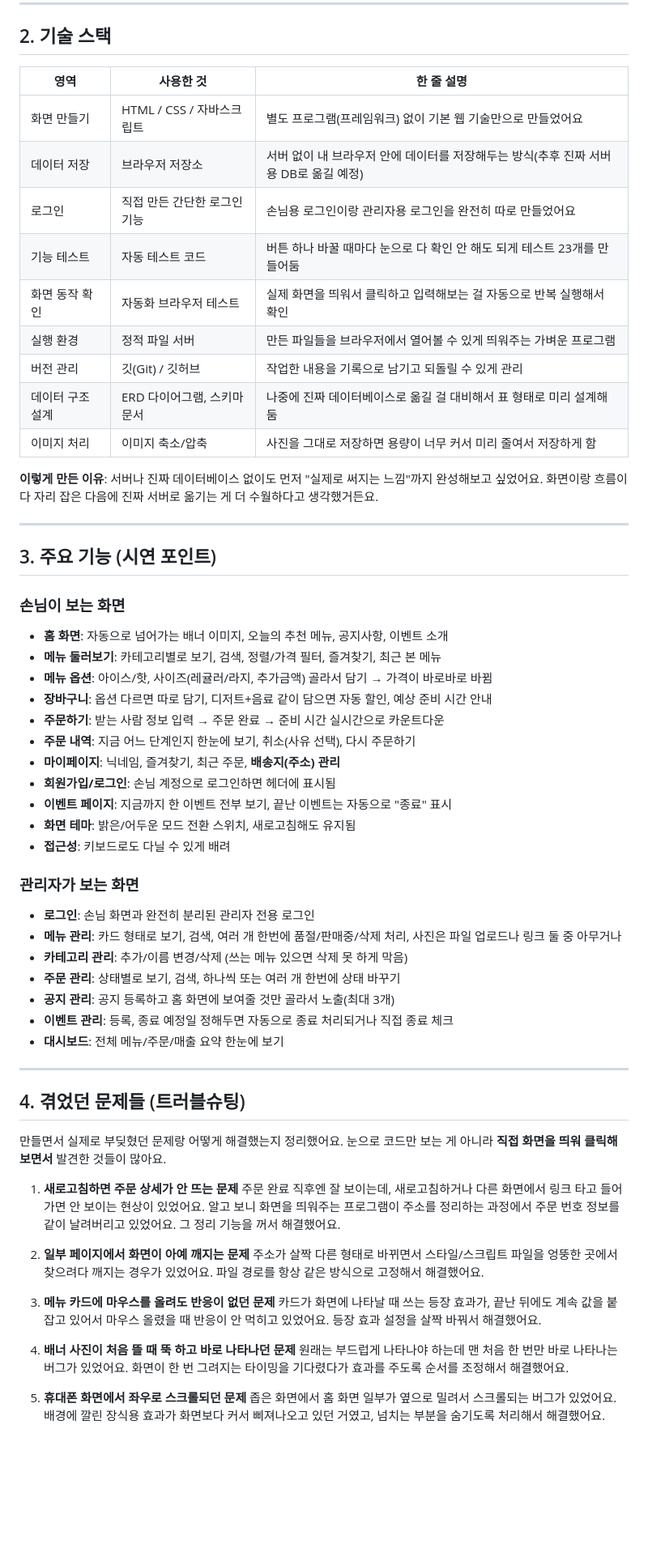
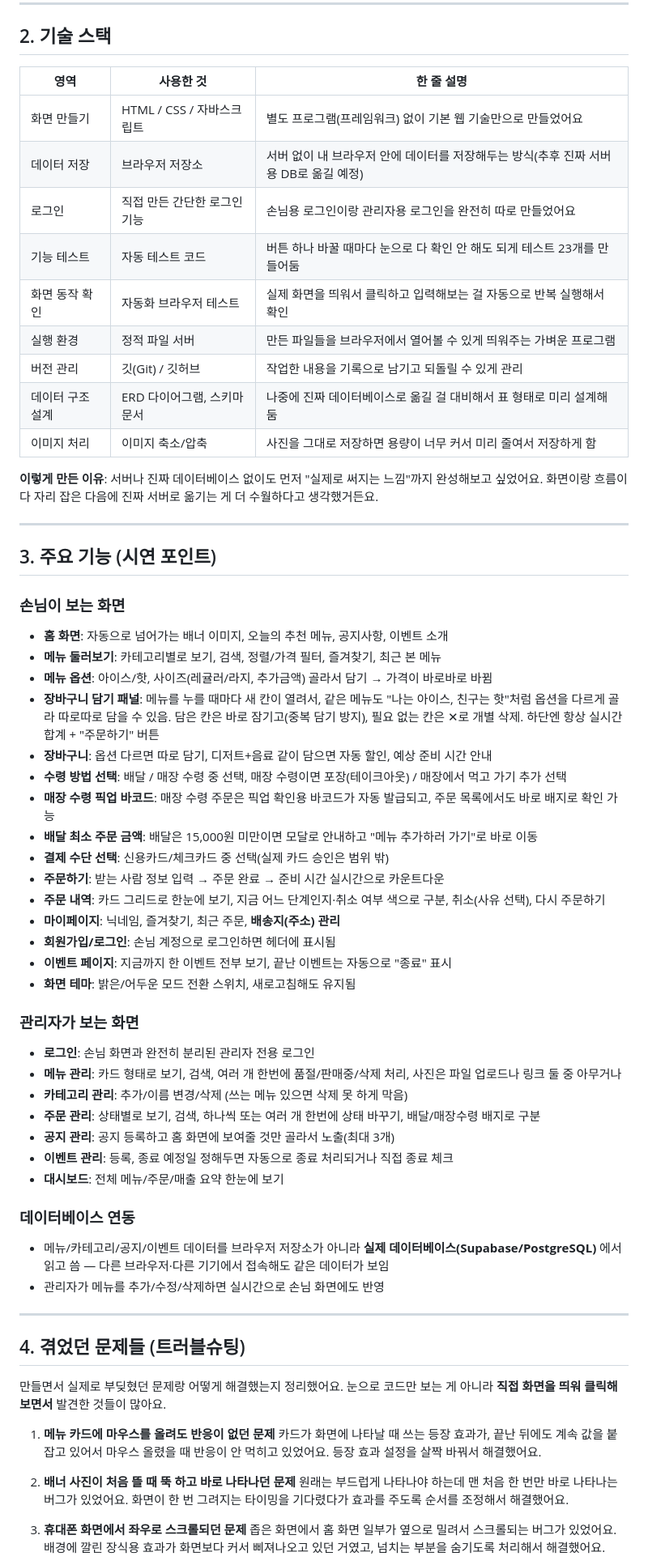
Before and after one commit to Eamse/cafe, a Markdown page: PRESENTATION.md, the part around one of its changes. Shown at 81% size. Rendered like a GitHub page; blank space fills up the shorter version.

```diff
--- a/PRESENTATION.md
+++ b/PRESENTATION.md
@@ -15,17 +15,17 @@
 
 ## 2. 기술 스택
 
-| 영역 | 사용한 것 | 한 줄 설명 |
-| --- | --- | --- |
-| 화면 만들기 | HTML / CSS / 자바스크립트 | 별도 프로그램(프레임워크) 없이 기본 웹 기술만으로 만들었어요 |
-| 데이터 저장 | 브라우저 저장소 | 서버 없이 내 브라우저 안에 데이터를 저장해두는 방식(추후 진짜 서버용 DB로 옮길 예정) |
-| 로그인 | 직접 만든 간단한 로그인 기능 | 손님용 로그인이랑 관리자용 로그인을 완전히 따로 만들었어요 |
-| 기능 테스트 | 자동 테스트 코드 | 버튼 하나 바꿀 때마다 눈으로 다 확인 안 해도 되게 테스트 23개를 만들어둠 |
-| 화면 동작 확인 | 자동화 브라우저 테스트 | 실제 화면을 띄워서 클릭하고 입력해보는 걸 자동으로 반복 실행해서 확인 |
-| 실행 환경 | 정적 파일 서버 | 만든 파일들을 브라우저에서 열어볼 수 있게 띄워주는 가벼운 프로그램 |
-| 버전 관리 | 깃(Git) / 깃허브 | 작업한 내용을 기록으로 남기고 되돌릴 수 있게 관리 |
-| 데이터 구조 설계 | ERD 다이어그램, 스키마 문서 | 나중에 진짜 데이터베이스로 옮길 걸 대비해서 표 형태로 미리 설계해둠 |
-| 이미지 처리 | 이미지 축소/압축 | 사진을 그대로 저장하면 용량이 너무 커서 미리 줄여서 저장하게 함 |
+| 영역             | 사용한 것                    | 한 줄 설명                                                                           |
+| ---------------- | ---------------------------- | ------------------------------------------------------------------------------------ |
+| 화면 만들기      | HTML / CSS / 자바스크립트    | 별도 프로그램(프레임워크) 없이 기본 웹 기술만으로 만들었어요                         |
+| 데이터 저장      | 브라우저 저장소              | 서버 없이 내 브라우저 안에 데이터를 저장해두는 방식(추후 진짜 서버용 DB로 옮길 예정) |
+| 로그인           | 직접 만든 간단한 로그인 기능 | 손님용 로그인이랑 관리자용 로그인을 완전히 따로 만들었어요                           |
+| 기능 테스트      | 자동 테스트 코드             | 버튼 하나 바꿀 때마다 눈으로 다 확인 안 해도 되게 테스트 23개를 만들어둠             |
+| 화면 동작 확인   | 자동화 브라우저 테스트       | 실제 화면을 띄워서 클릭하고 입력해보는 걸 자동으로 반복 실행해서 확인                |
+| 실행 환경        | 정적 파일 서버               | 만든 파일들을 브라우저에서 열어볼 수 있게 띄워주는 가벼운 프로그램                   |
+| 버전 관리        | 깃(Git) / 깃허브             | 작업한 내용을 기록으로 남기고 되돌릴 수 있게 관리                                    |
+| 데이터 구조 설계 | ERD 다이어그램, 스키마 문서  | 나중에 진짜 데이터베이스로 옮길 걸 대비해서 표 형태로 미리 설계해둠                  |
+| 이미지 처리      | 이미지 축소/압축             | 사진을 그대로 저장하면 용량이 너무 커서 미리 줄여서 저장하게 함                      |
 
 **이렇게 만든 이유**: 서버나 진짜 데이터베이스 없이도 먼저 "실제로 써지는 느낌"까지 완성해보고 싶었어요. 화면이랑 흐름이 다 자리 잡은 다음에 진짜 서버로 옮기는 게 더 수월하다고 생각했거든요.
 
@@ -34,26 +34,37 @@
 ## 3. 주요 기능 (시연 포인트)
 
 ### 손님이 보는 화면
+
 - **홈 화면**: 자동으로 넘어가는 배너 이미지, 오늘의 추천 메뉴, 공지사항, 이벤트 소개
 - **메뉴 둘러보기**: 카테고리별로 보기, 검색, 정렬/가격 필터, 즐겨찾기, 최근 본 메뉴
 - **메뉴 옵션**: 아이스/핫, 사이즈(레귤러/라지, 추가금액) 골라서 담기 → 가격이 바로바로 바뀜
+- **장바구니 담기 패널**: 메뉴를 누를 때마다 새 칸이 열려서, 같은 메뉴도 "나는 아이스, 친구는 핫"처럼 옵션을 다르게 골라 따로따로 담을 수 있음. 담은 칸은 바로 잠기고(중복 담기 방지), 필요 없는 칸은 ✕로 개별 삭제. 하단엔 항상 실시간 합계 + "주문하기" 버튼
 - **장바구니**: 옵션 다르면 따로 담기, 디저트+음료 같이 담으면 자동 할인, 예상 준비 시간 안내
+- **수령 방법 선택**: 배달 / 매장 수령 중 선택, 매장 수령이면 포장(테이크아웃) / 매장에서 먹고 가기 추가 선택
+- **매장 수령 픽업 바코드**: 매장 수령 주문은 픽업 확인용 바코드가 자동 발급되고, 주문 목록에서도 바로 배지로 확인 가능
+- **배달 최소 주문 금액**: 배달은 15,000원 미만이면 모달로 안내하고 "메뉴 추가하러 가기"로 바로 이동
+- **결제 수단 선택**: 신용카드/체크카드 중 선택(실제 카드 승인은 범위 밖)
 - **주문하기**: 받는 사람 정보 입력 → 주문 완료 → 준비 시간 실시간으로 카운트다운
-- **주문 내역**: 지금 어느 단계인지 한눈에 보기, 취소(사유 선택), 다시 주문하기
+- **주문 내역**: 카드 그리드로 한눈에 보기, 지금 어느 단계인지·취소 여부 색으로 구분, 취소(사유 선택), 다시 주문하기
 - **마이페이지**: 닉네임, 즐겨찾기, 최근 주문, **배송지(주소) 관리**
 - **회원가입/로그인**: 손님 계정으로 로그인하면 헤더에 표시됨
 - **이벤트 페이지**: 지금까지 한 이벤트 전부 보기, 끝난 이벤트는 자동으로 "종료" 표시
 - **화면 테마**: 밝은/어두운 모드 전환 스위치, 새로고침해도 유지됨
-- **접근성**: 키보드로도 다닐 수 있게 배려
 
 ### 관리자가 보는 화면
+
 - **로그인**: 손님 화면과 완전히 분리된 관리자 전용 로그인
 - **메뉴 관리**: 카드 형태로 보기, 검색, 여러 개 한번에 품절/판매중/삭제 처리, 사진은 파일 업로드나 링크 둘 중 아무거나
 - **카테고리 관리**: 추가/이름 변경/삭제 (쓰는 메뉴 있으면 삭제 못 하게 막음)
-- **주문 관리**: 상태별로 보기, 검색, 하나씩 또는 여러 개 한번에 상태 바꾸기
+- **주문 관리**: 상태별로 보기, 검색, 하나씩 또는 여러 개 한번에 상태 바꾸기, 배달/매장수령 배지로 구분
 - **공지 관리**: 공지 등록하고 홈 화면에 보여줄 것만 골라서 노출(최대 3개)
 - **이벤트 관리**: 등록, 종료 예정일 정해두면 자동으로 종료 처리되거나 직접 종료 체크
 - **대시보드**: 전체 메뉴/주문/매출 요약 한눈에 보기
+
+### 데이터베이스 연동
+
+- 메뉴/카테고리/공지/이벤트 데이터를 브라우저 저장소가 아니라 **실제 데이터베이스(Supabase/PostgreSQL)** 에서 읽고 씀 — 다른 브라우저·다른 기기에서 접속해도 같은 데이터가 보임
+- 관리자가 메뉴를 추가/수정/삭제하면 실시간으로 손님 화면에도 반영
 
 ---
 
@@ -61,18 +72,12 @@
 
 만들면서 실제로 부딪혔던 문제랑 어떻게 해결했는지 정리했어요. 눈으로 코드만 보는 게 아니라 **직접 화면을 띄워 클릭해보면서** 발견한 것들이 많아요.
 
-1. **새로고침하면 주문 상세가 안 뜨는 문제**
-   주문 완료 직후엔 잘 보이는데, 새로고침하거나 다른 화면에서 링크 타고 들어가면 안 보이는 현상이 있었어요. 알고 보니 화면을 띄워주는 프로그램이 주소를 정리하는 과정에서 주문 번호 정보를 같이 날려버리고 있었어요. 그 정리 기능을 꺼서 해결했어요.
-
-2. **일부 페이지에서 화면이 아예 깨지는 문제**
-   주소가 살짝 다른 형태로 바뀌면서 스타일/스크립트 파일을 엉뚱한 곳에서 찾으려다 깨지는 경우가 있었어요. 파일 경로를 항상 같은 방식으로 고정해서 해결했어요.
-
-3. **메뉴 카드에 마우스를 올려도 반응이 없던 문제**
+1. **메뉴 카드에 마우스를 올려도 반응이 없던 문제**
    카드가 화면에 나타날 때 쓰는 등장 효과가, 끝난 뒤에도 계속 값을 붙잡고 있어서 마우스 올렸을 때 반응이 안 먹히고 있었어요. 등장 효과 설정을 살짝 바꿔서 해결했어요.
 
-4. **배너 사진이 처음 뜰 때 뚝 하고 바로 나타나던 문제**
+2. **배너 사진이 처음 뜰 때 뚝 하고 바로 나타나던 문제**
    원래는 부드럽게 나타나야 하는데 맨 처음 한 번만 바로 나타나는 버그가 있었어요. 화면이 한 번 그려지는 타이밍을 기다렸다가 효과를 주도록 순서를 조정해서 해결했어요.
 
-5. **휴대폰 화면에서 좌우로 스크롤되던 문제**
+3. **휴대폰 화면에서 좌우로 스크롤되던 문제**
    좁은 화면에서 홈 화면 일부가 옆으로 밀려서 스크롤되는 버그가 있었어요. 배경에 깔린 장식용 효과가 화면보다 커서 삐져나오고 있던 거였고, 넘치는 부분을 숨기도록 처리해서 해결했어요.
 
```
Also changed, not shown: other parts of PRESENTATION.md (+25 -4 lines).
